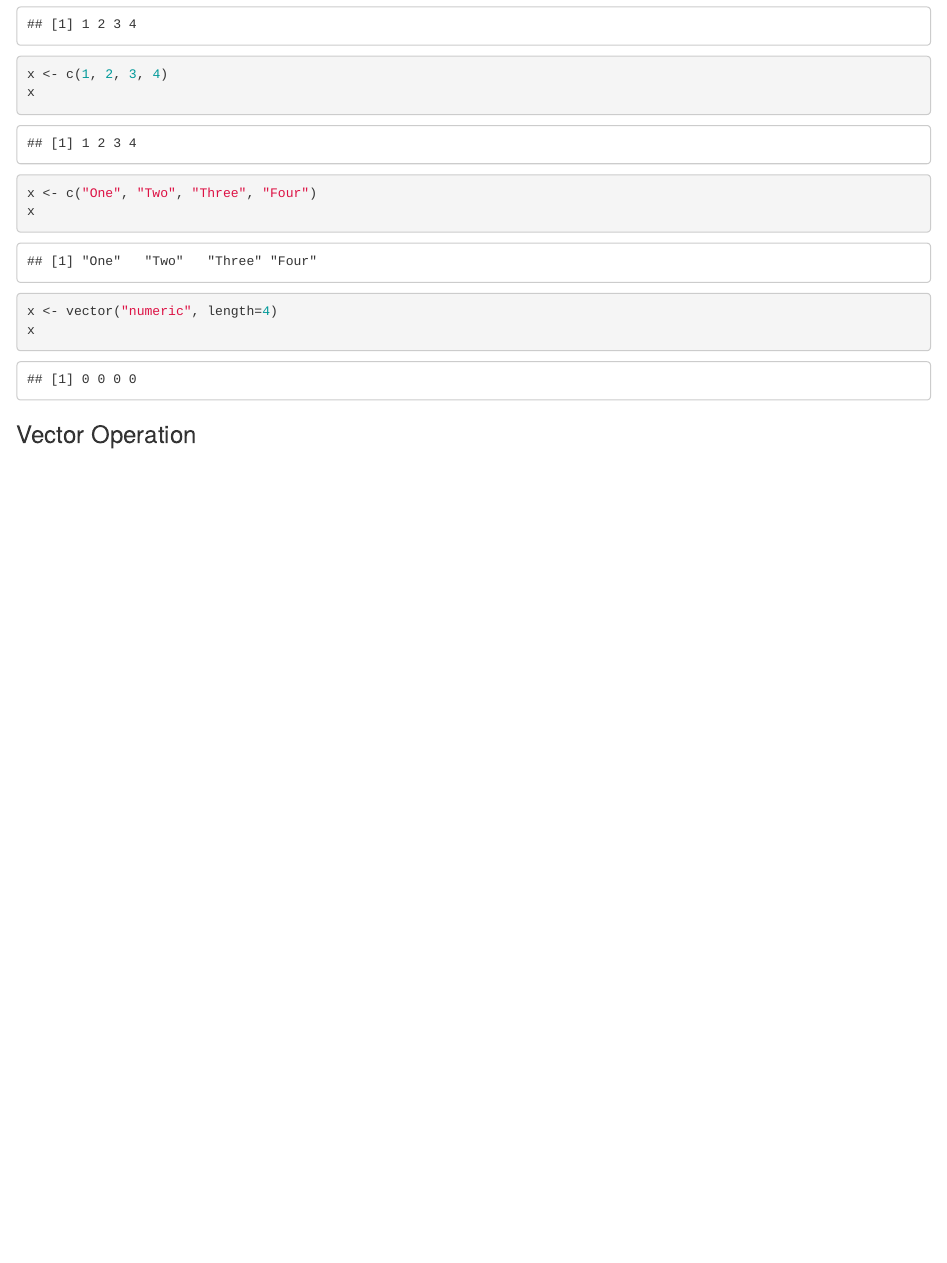
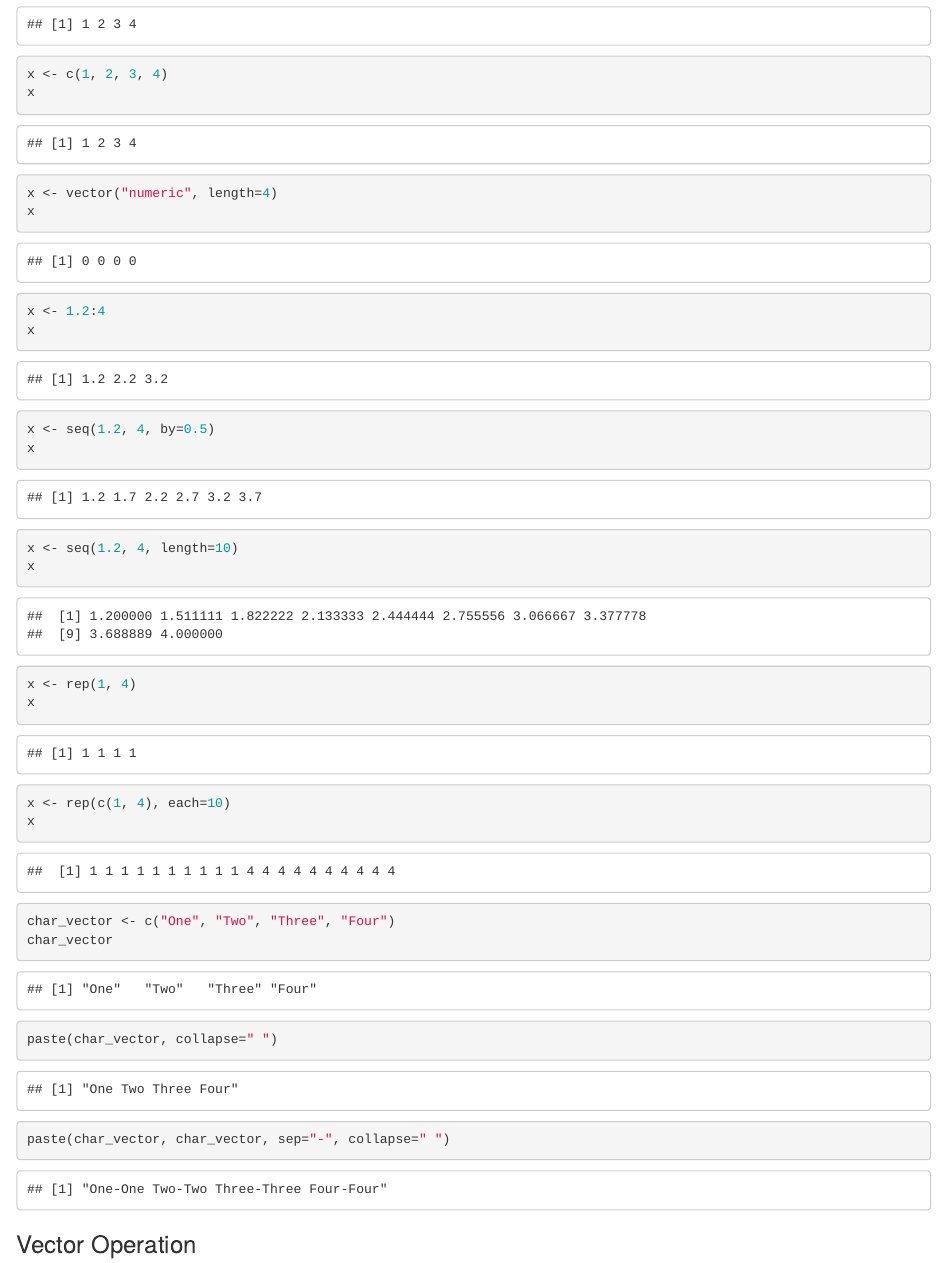
Before and after one commit to JuhongPark/data-science, an R Markdown document (r/basic.rmd): the page in a window 1100 px wide, from 1690 px down. Rendered offline with R 4.5, knitr and Pandoc, with nearby package versions.

Commit message:
r/basic: Add seq, rep and paste

````diff
--- a/r/basic.rmd
+++ b/r/basic.rmd
@@ -43,10 +43,22 @@ x <- c(1:4)
 x
 x <- c(1, 2, 3, 4)
 x
-x <- c("One", "Two", "Three", "Four")
-x
 x <- vector("numeric", length=4)
 x
+x <- 1.2:4
+x
+x <- seq(1.2, 4, by=0.5)
+x
+x <- seq(1.2, 4, length=10)
+x
+x <- rep(1, 4)
+x
+x <- rep(c(1, 4), each=10)
+x
+char_vector <- c("One", "Two", "Three", "Four")
+char_vector
+paste(char_vector, collapse=" ")
+paste(char_vector, char_vector, sep="-", collapse=" ")
 ```
 
 ### Vector Operation
````
